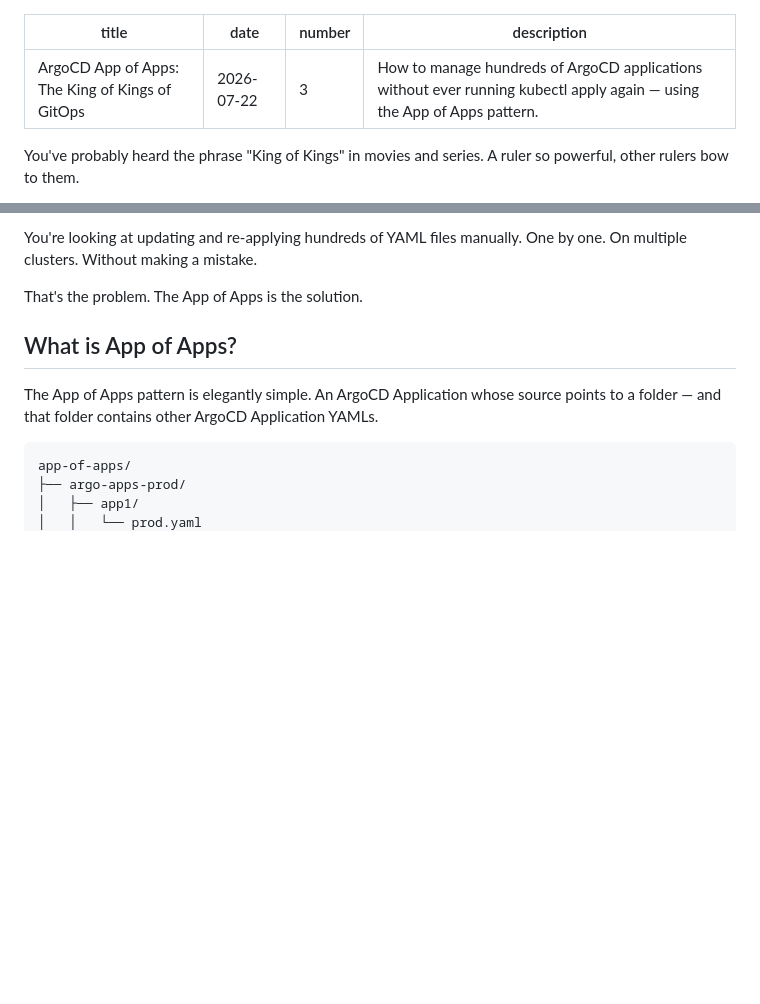
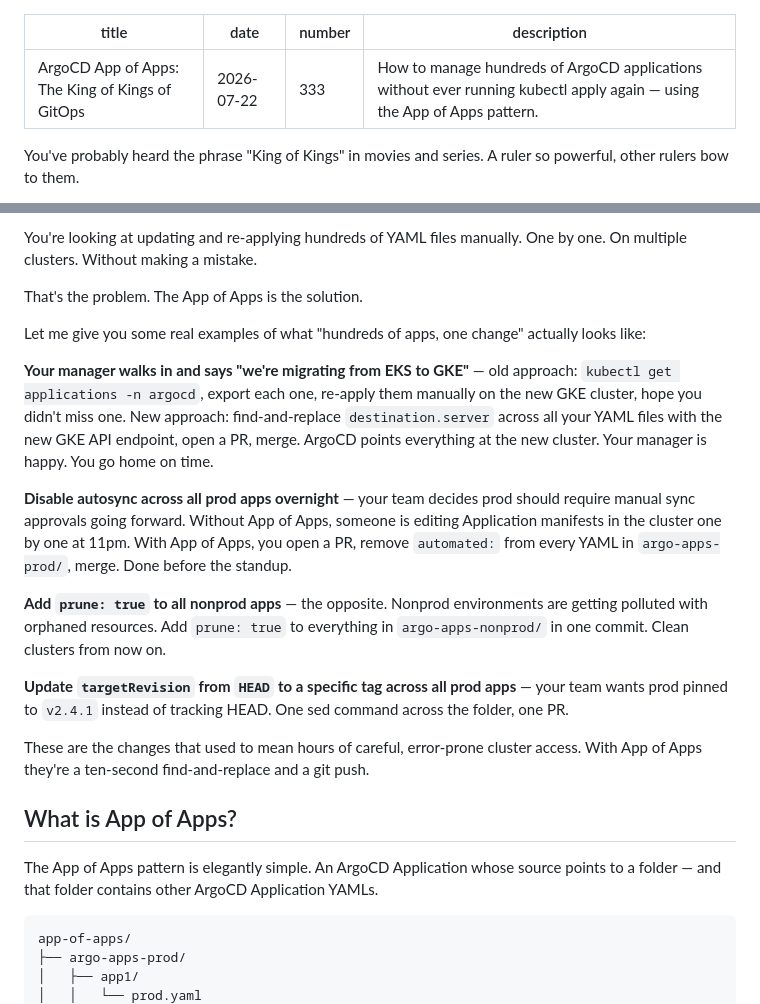
Before and after one commit to draazxp/rajduwal, a Markdown page: blog/posts/argocd-app-of-apps.md, 2 parts joined by grey strips. Rendered like a GitHub page; blank space fills up the shorter version.

Commit message:
update blog

```diff
--- a/blog/posts/argocd-app-of-apps.md
+++ b/blog/posts/argocd-app-of-apps.md
@@ -1,7 +1,7 @@
 ---
 title: "ArgoCD App of Apps: The King of Kings of GitOps"
 date: 2026-07-22
-number: 3
+number: 333
 description: "How to manage hundreds of ArgoCD applications without ever running kubectl apply again — using the App of Apps pattern."
 ---
 
@@ -37,6 +37,18 @@ Or you need to roll out a configuration change across every app. Or a new enviro
 You're looking at updating and re-applying hundreds of YAML files manually. One by one. On multiple clusters. Without making a mistake.
 
 That's the problem. The App of Apps is the solution.
+
+Let me give you some real examples of what "hundreds of apps, one change" actually looks like:
+
+**Your manager walks in and says "we're migrating from EKS to GKE"** — old approach: `kubectl get applications -n argocd`, export each one, re-apply them manually on the new GKE cluster, hope you didn't miss one. New approach: find-and-replace `destination.server` across all your YAML files with the new GKE API endpoint, open a PR, merge. ArgoCD points everything at the new cluster. Your manager is happy. You go home on time.
+
+**Disable autosync across all prod apps overnight** — your team decides prod should require manual sync approvals going forward. Without App of Apps, someone is editing Application manifests in the cluster one by one at 11pm. With App of Apps, you open a PR, remove `automated:` from every YAML in `argo-apps-prod/`, merge. Done before the standup.
+
+**Add `prune: true` to all nonprod apps** — the opposite. Nonprod environments are getting polluted with orphaned resources. Add `prune: true` to everything in `argo-apps-nonprod/` in one commit. Clean clusters from now on.
+
+**Update `targetRevision` from `HEAD` to a specific tag across all prod apps** — your team wants prod pinned to `v2.4.1` instead of tracking HEAD. One sed command across the folder, one PR.
+
+These are the changes that used to mean hours of careful, error-prone cluster access. With App of Apps they're a ten-second find-and-replace and a git push.
 
 ## What is App of Apps?
 
```
